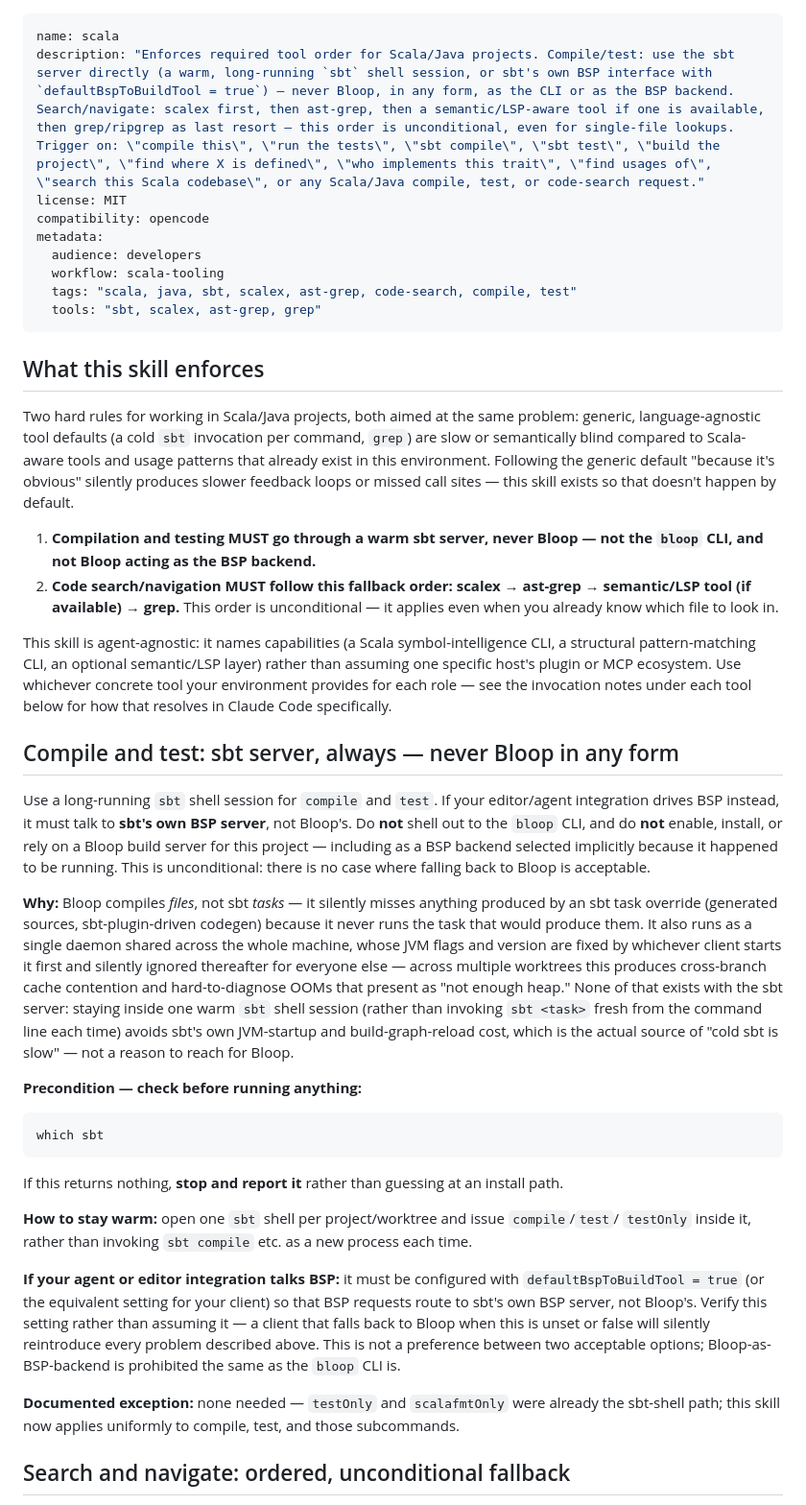
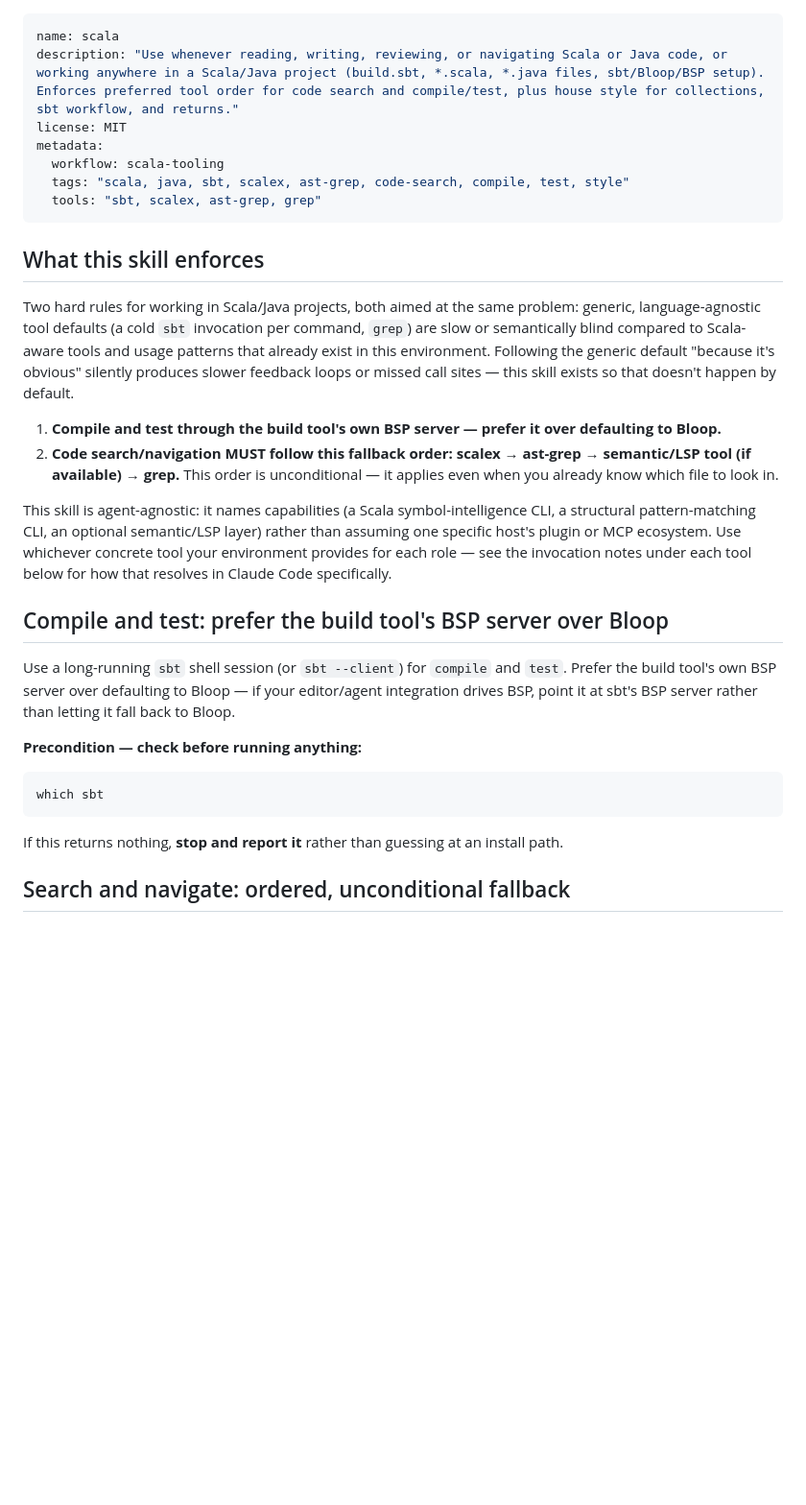
Before and after one commit to tkolleh/skills, a Markdown page: scala/SKILL.md, the part around one of its changes. Shown at 96% size. GitHub-like rendering; blank space fills up the shorter version.

Commit message:
feat: simplify

````diff
--- a/scala/SKILL.md
+++ b/scala/SKILL.md
@@ -1,12 +1,10 @@
 ---
 name: scala
-description: "Enforces required tool order for Scala/Java projects. Compile/test: use the sbt server directly (a warm, long-running `sbt` shell session, or sbt's own BSP interface with `defaultBspToBuildTool = true`) — never Bloop, in any form, as the CLI or as the BSP backend. Search/navigate: scalex first, then ast-grep, then a semantic/LSP-aware tool if one is available, then grep/ripgrep as last resort — this order is unconditional, even for single-file lookups. Trigger on: \"compile this\", \"run the tests\", \"sbt compile\", \"sbt test\", \"build the project\", \"find where X is defined\", \"who implements this trait\", \"find usages of\", \"search this Scala codebase\", or any Scala/Java compile, test, or code-search request."
+description: "Use whenever reading, writing, reviewing, or navigating Scala or Java code, or working anywhere in a Scala/Java project (build.sbt, *.scala, *.java files, sbt/Bloop/BSP setup). Enforces preferred tool order for code search and compile/test, plus house style for collections, sbt workflow, and returns."
 license: MIT
-compatibility: opencode
 metadata:
-  audience: developers
   workflow: scala-tooling
-  tags: "scala, java, sbt, scalex, ast-grep, code-search, compile, test"
+  tags: "scala, java, sbt, scalex, ast-grep, code-search, compile, test, style"
   tools: "sbt, scalex, ast-grep, grep"
 ---
 
@@ -18,8 +16,8 @@ semantically blind compared to Scala-aware tools and usage patterns that already
 environment. Following the generic default "because it's obvious" silently produces slower
 feedback loops or missed call sites — this skill exists so that doesn't happen by default.
 
-1. **Compilation and testing MUST go through a warm sbt server, never Bloop — not the `bloop`
-   CLI, and not Bloop acting as the BSP backend.**
+1. **Compile and test through the build tool's own BSP server — prefer it over defaulting to
+   Bloop.**
 2. **Code search/navigation MUST follow this fallback order: scalex → ast-grep → semantic/LSP tool
    (if available) → grep.** This order is unconditional — it applies even when you already know
    which file to look in.
@@ -29,23 +27,11 @@ pattern-matching CLI, an optional semantic/LSP layer) rather than assuming one s
 plugin or MCP ecosystem. Use whichever concrete tool your environment provides for each role —
 see the invocation notes under each tool below for how that resolves in Claude Code specifically.
 
-## Compile and test: sbt server, always — never Bloop in any form
+## Compile and test: prefer the build tool's BSP server over Bloop
 
-Use a long-running `sbt` shell session for `compile` and `test`. If your editor/agent integration
-drives BSP instead, it must talk to **sbt's own BSP server**, not Bloop's. Do **not** shell out to
-the `bloop` CLI, and do **not** enable, install, or rely on a Bloop build server for this project
-— including as a BSP backend selected implicitly because it happened to be running. This is
-unconditional: there is no case where falling back to Bloop is acceptable.
-
-**Why:** Bloop compiles *files*, not sbt *tasks* — it silently misses anything produced by an
-sbt task override (generated sources, sbt-plugin-driven codegen) because it never runs the task
-that would produce them. It also runs as a single daemon shared across the whole machine, whose
-JVM flags and version are fixed by whichever client starts it first and silently ignored
-thereafter for everyone else — across multiple worktrees this produces cross-branch cache
-contention and hard-to-diagnose OOMs that present as "not enough heap." None of that exists with
-the sbt server: staying inside one warm `sbt` shell session (rather than invoking `sbt <task>`
-fresh from the command line each time) avoids sbt's own JVM-startup and build-graph-reload cost,
-which is the actual source of "cold sbt is slow" — not a reason to reach for Bloop.
+Use a long-running `sbt` shell session (or `sbt --client`) for `compile` and `test`. Prefer the
+build tool's own BSP server over defaulting to Bloop — if your editor/agent integration drives
+BSP, point it at sbt's BSP server rather than letting it fall back to Bloop.
 
 **Precondition — check before running anything:**
 
@@ -54,19 +40,6 @@ which sbt
 ```
 
 If this returns nothing, **stop and report it** rather than guessing at an install path.
-
-**How to stay warm:** open one `sbt` shell per project/worktree and issue `compile`/`test`/
-`testOnly` inside it, rather than invoking `sbt compile` etc. as a new process each time.
-
-**If your agent or editor integration talks BSP:** it must be configured with
-`defaultBspToBuildTool = true` (or the equivalent setting for your client) so that BSP requests
-route to sbt's own BSP server, not Bloop's. Verify this setting rather than assuming it — a client
-that falls back to Bloop when this is unset or false will silently reintroduce every problem
-described above. This is not a preference between two acceptable options; Bloop-as-BSP-backend is
-prohibited the same as the `bloop` CLI is.
-
-**Documented exception:** none needed — `testOnly` and `scalafmtOnly` were already the sbt-shell
-path; this skill now applies uniformly to compile, test, and those subcommands.
 
 ## Search and navigate: ordered, unconditional fallback
 
````
Also changed, not shown: other parts of scala/SKILL.md (+10 -0 lines).
